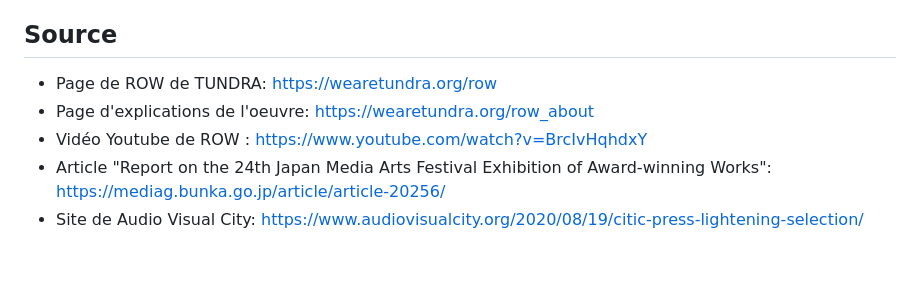
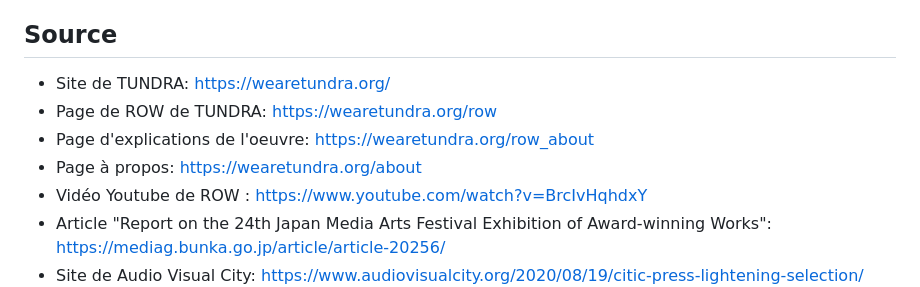
Before and after one commit to KenzaElHarrif/presentation_kenz, a Markdown page: README.md, the part around the change. Drawn GitHub-style; blank space fills up the shorter version.

Commit message:
ajout des sources

```diff
--- a/README.md
+++ b/README.md
@@ -111,8 +111,10 @@ J'ai choisi cette oeuvre puisque je la trouve très différente des autres, dans
 
 ## Source
 
+- Site de TUNDRA: https://wearetundra.org/
 - Page de ROW de TUNDRA: https://wearetundra.org/row
 - Page d'explications de l'oeuvre: https://wearetundra.org/row_about
+- Page à propos: https://wearetundra.org/about
 - Vidéo Youtube de ROW : https://www.youtube.com/watch?v=BrcIvHqhdxY
 - Article "Report on the 24th Japan Media Arts Festival Exhibition of Award-winning Works": https://mediag.bunka.go.jp/article/article-20256/
 - Site de Audio Visual City: https://www.audiovisualcity.org/2020/08/19/citic-press-lightening-selection/
```
